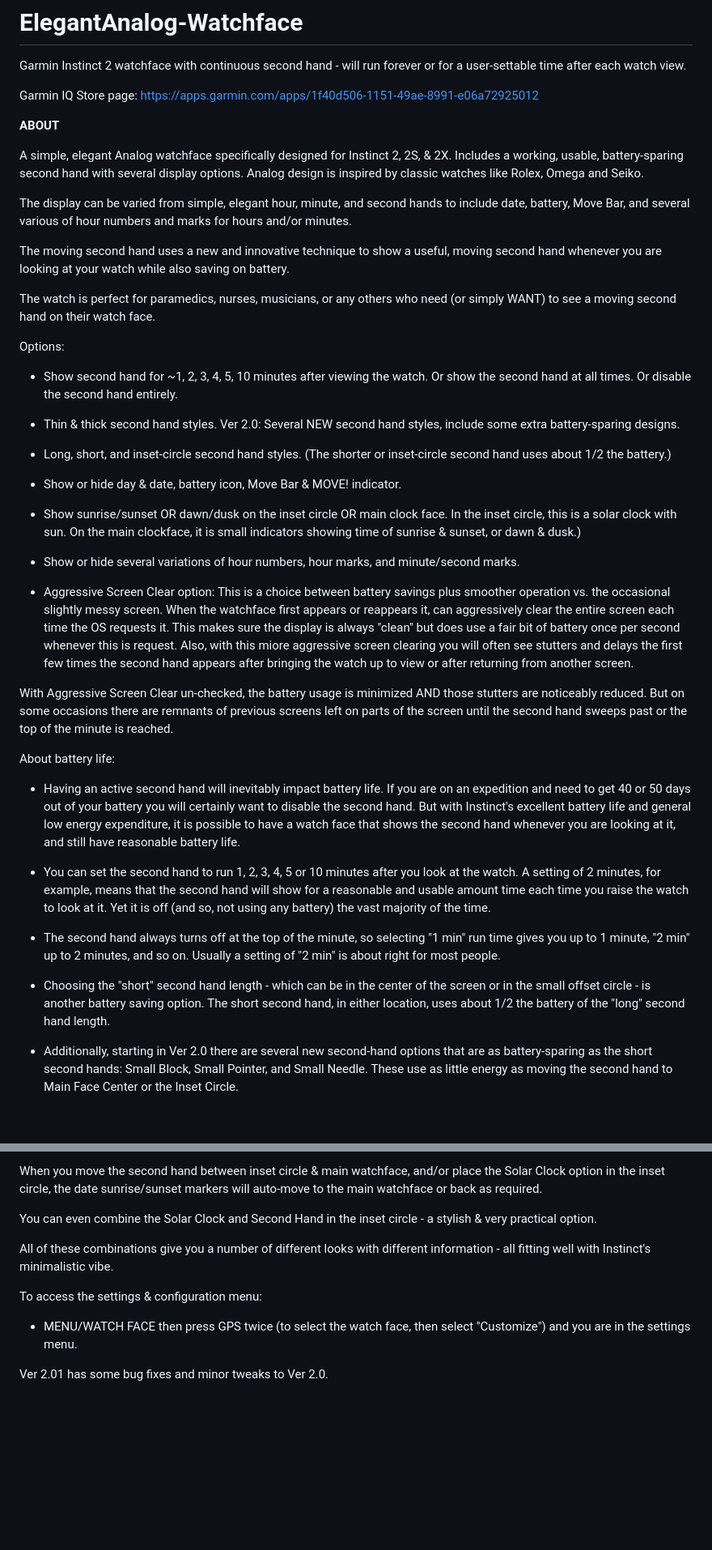
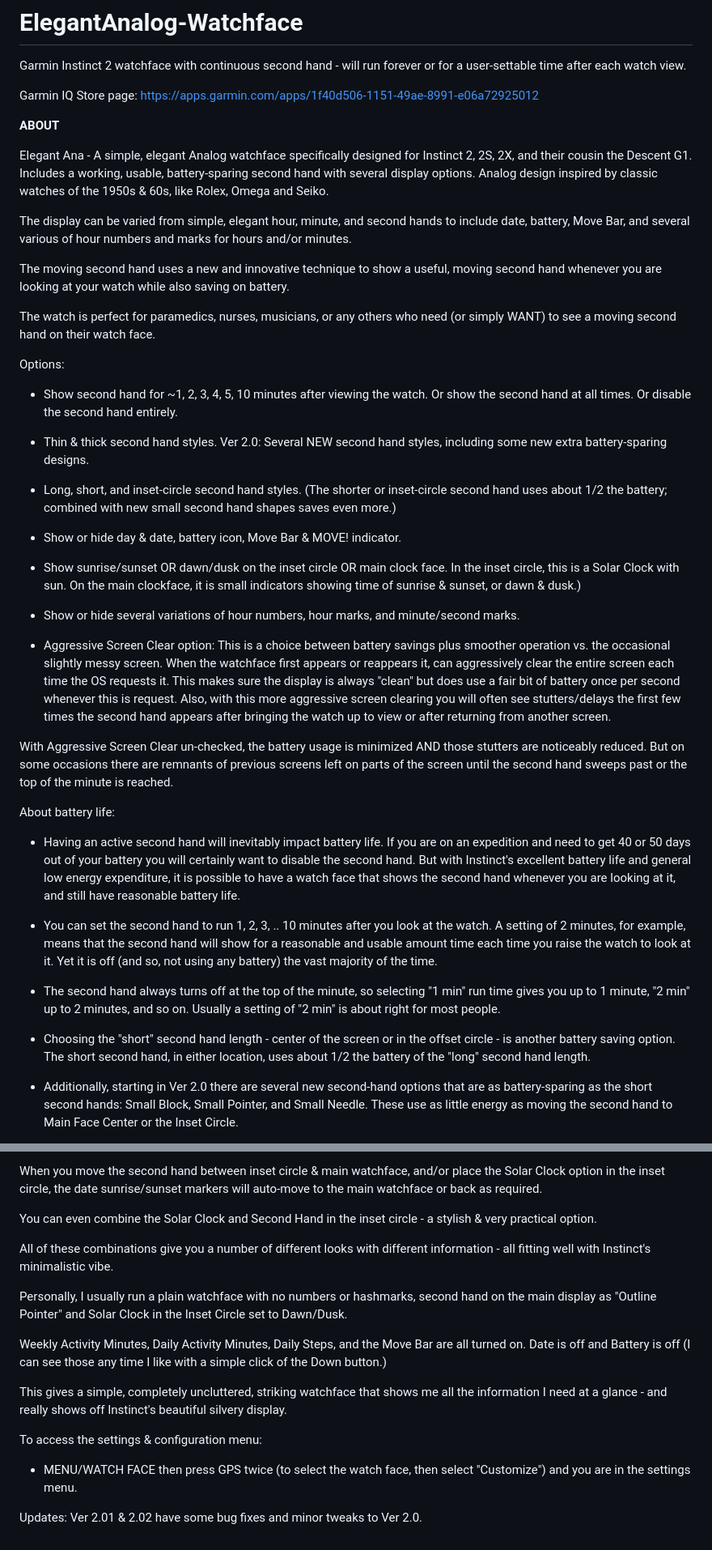
Before and after one commit to kahnwong/ElegantAnalog-Watchface, a Markdown page: README.md, 2 parts joined by grey strips. Shown: that part at 81% size. GitHub-like rendering; blank space fills up the shorter version.

```diff
--- a/README.md
+++ b/README.md
@@ -5,7 +5,7 @@ Garmin IQ Store page: https://apps.garmin.com/apps/1f40d506-1151-49ae-8991-e06a7
 
 **ABOUT**
 
-A simple, elegant Analog watchface specifically designed for Instinct 2, 2S, & 2X. Includes a working, usable, battery-sparing second hand with several display options. Analog design is inspired by classic watches like Rolex, Omega and Seiko.
+Elegant Ana - A simple, elegant Analog watchface specifically designed for Instinct 2, 2S, 2X, and their cousin the Descent G1. Includes a working, usable, battery-sparing second hand with several display options. Analog design inspired by classic watches of the 1950s & 60s, like Rolex, Omega and Seiko.
 
 The display can be varied from simple, elegant hour, minute, and second hands to include date, battery, Move Bar, and several various of hour numbers and marks for hours and/or minutes.
 
@@ -17,17 +17,17 @@ Options:
 
  - Show second hand for ~1, 2, 3, 4, 5, 10 minutes after viewing the watch. Or show the second hand at all times. Or disable the second hand entirely.
 
- - Thin & thick second hand styles. Ver 2.0: Several NEW second hand styles, include some extra battery-sparing designs.
+ - Thin & thick second hand styles. Ver 2.0: Several NEW second hand styles, including some new extra battery-sparing designs.
 
- - Long, short, and inset-circle second hand styles.  (The shorter or inset-circle second hand uses about 1/2 the battery.)
+ - Long, short, and inset-circle second hand styles.  (The shorter or inset-circle second hand uses about 1/2 the battery; combined with new small second  hand shapes saves even more.)
 
  - Show or hide day & date, battery icon, Move Bar & MOVE! indicator.
 
- - Show sunrise/sunset OR dawn/dusk on the inset circle OR main clock face. In the inset circle, this is a solar clock with sun.  On the main clockface, it is small indicators showing time of sunrise & sunset, or dawn & dusk.)
+ - Show sunrise/sunset OR dawn/dusk on the inset circle OR main clock face. In the inset circle, this is a Solar Clock with sun.  On the main clockface, it is small indicators showing time of sunrise & sunset, or dawn & dusk.)
 
  - Show or hide several variations of hour numbers, hour marks, and minute/second marks.
 
- - Aggressive Screen Clear option: This is a choice between battery savings plus smoother operation vs. the occasional slightly messy screen. When the watchface first appears or reappears it, can aggressively clear the entire screen each time the OS requests it.  This makes sure the display is always "clean" but does use a fair bit of battery once per second whenever this is request. Also, with this miore aggressive screen clearing you will often see stutters and delays the first few times the second hand appears after bringing the watch up to view or after returning from another screen.
+ - Aggressive Screen Clear option: This is a choice between battery savings plus smoother operation vs. the occasional slightly messy screen. When the watchface first appears or reappears it, can aggressively clear the entire screen each time the OS requests it.  This makes sure the display is always "clean" but does use a fair bit of battery once per second whenever this is request. Also, with this more aggressive screen clearing you will often see stutters/delays the first few times the second hand appears after bringing the watch up to view or after returning from another screen.
 
 With Aggressive Screen Clear un-checked, the battery usage is minimized AND those stutters are noticeably reduced. But on some occasions there are remnants of previous screens left on parts of the screen until the second hand sweeps past or the top of the minute is reached.
 
@@ -35,11 +35,11 @@ About battery life:
 
  - Having an active second hand will inevitably impact battery life.  If you are on an expedition and need to get 40 or 50 days out of your battery you will certainly want to disable the second hand.  But with Instinct's excellent battery life and general low energy expenditure, it is possible to have a watch face that shows the second hand whenever you are looking at it, and still have reasonable battery life.
 
- - You can set the second hand to run 1, 2, 3, 4, 5 or 10 minutes after you look at the watch.  A setting of 2 minutes, for example, means that the second hand will show for a reasonable and usable amount time each time you raise the watch to look at it.  Yet it is off (and so, not using any battery) the vast majority of the time.
+ - You can set the second hand to run 1, 2, 3, .. 10 minutes after you look at the watch.  A setting of 2 minutes, for example, means that the second hand will show for a reasonable and usable amount time each time you raise the watch to look at it.  Yet it is off (and so, not using any battery) the vast majority of the time.
 
  - The second hand always turns off at the top of the minute, so selecting "1 min" run time gives you up to 1 minute, "2 min" up to 2 minutes, and so on.  Usually a setting of "2 min" is about right for most people.
 
- - Choosing the "short" second hand length - which can be in the center of the screen or in the small offset circle - is another battery saving option. The short second hand, in either location, uses about 1/2 the battery of the "long" second hand length.
+ - Choosing the "short" second hand length - center of the screen or in the offset circle - is another battery saving option. The short second hand, in either location, uses about 1/2 the battery of the "long" second hand length.
 
  - Additionally, starting in Ver 2.0 there are several new second-hand options that are as battery-sparing as the short second hands: Small Block, Small Pointer, and Small Needle.  These use as little energy as moving the second hand to Main Face Center or the Inset Circle.
 
@@ -61,8 +61,14 @@ You  can even combine the Solar Clock and Second Hand in the inset circle - a st
 
 All of these combinations give you a number of different looks with different information - all fitting well with Instinct's minimalistic vibe.
 
+Personally, I usually run a plain watchface with no numbers or hashmarks, second hand on the main display as "Outline Pointer" and Solar Clock in the Inset Circle set to Dawn/Dusk.
+
+Weekly Activity Minutes, Daily Activity Minutes, Daily Steps, and the Move Bar are all turned on. Date is off and Battery is off (I can see those any time I like with a simple click of the Down button.)
+
+This gives a simple, completely uncluttered, striking watchface that shows me all the information I need at a glance - and really shows off Instinct's beautiful silvery display.
+
 To access the settings & configuration menu:
 
  - MENU/WATCH FACE then press GPS twice (to select the watch face, then select "Customize") and you are in the settings menu.
 
-Ver 2.01 has some bug fixes and minor tweaks to Ver 2.0.
+Updates: Ver 2.01 & 2.02 have some bug fixes and minor tweaks to Ver 2.0.
```
